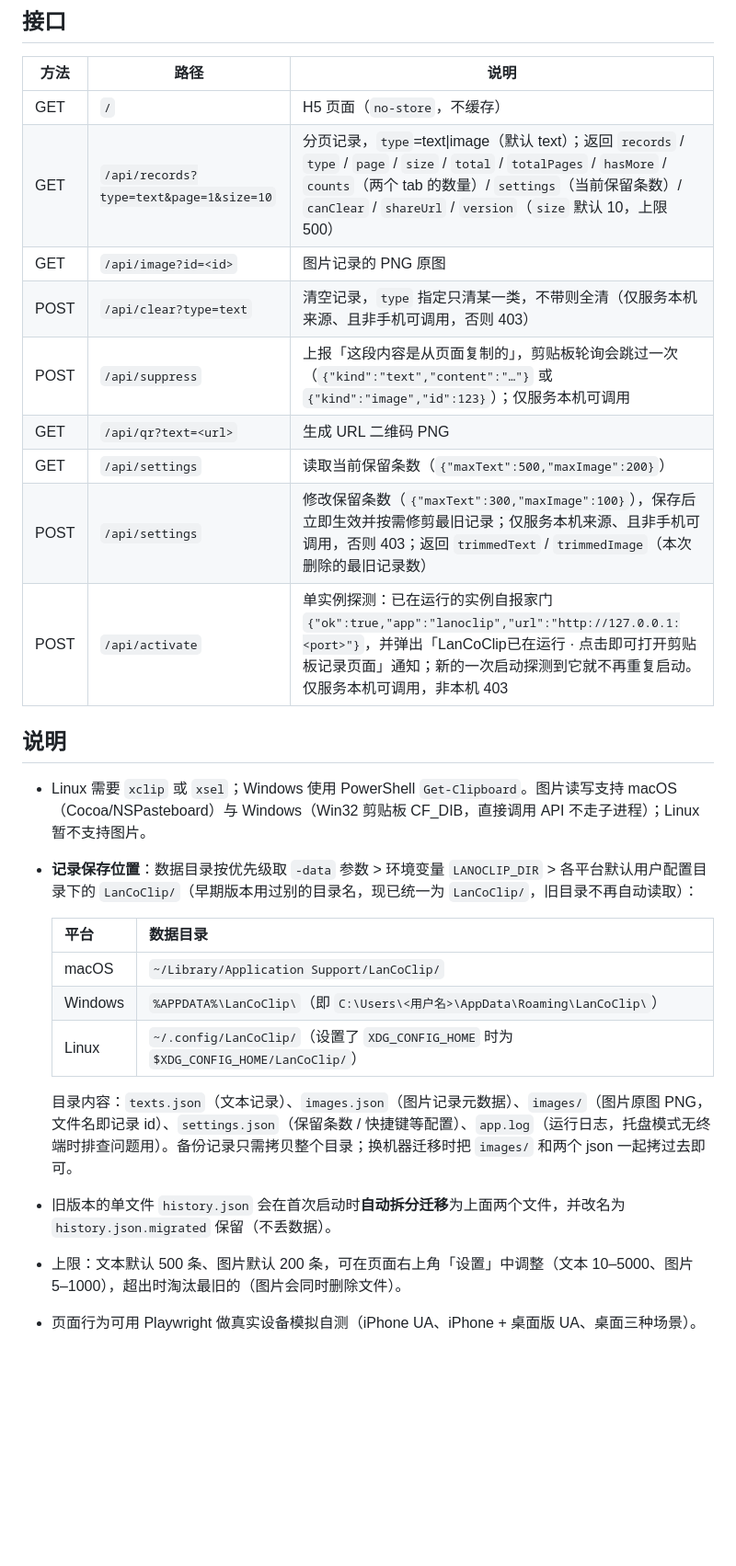
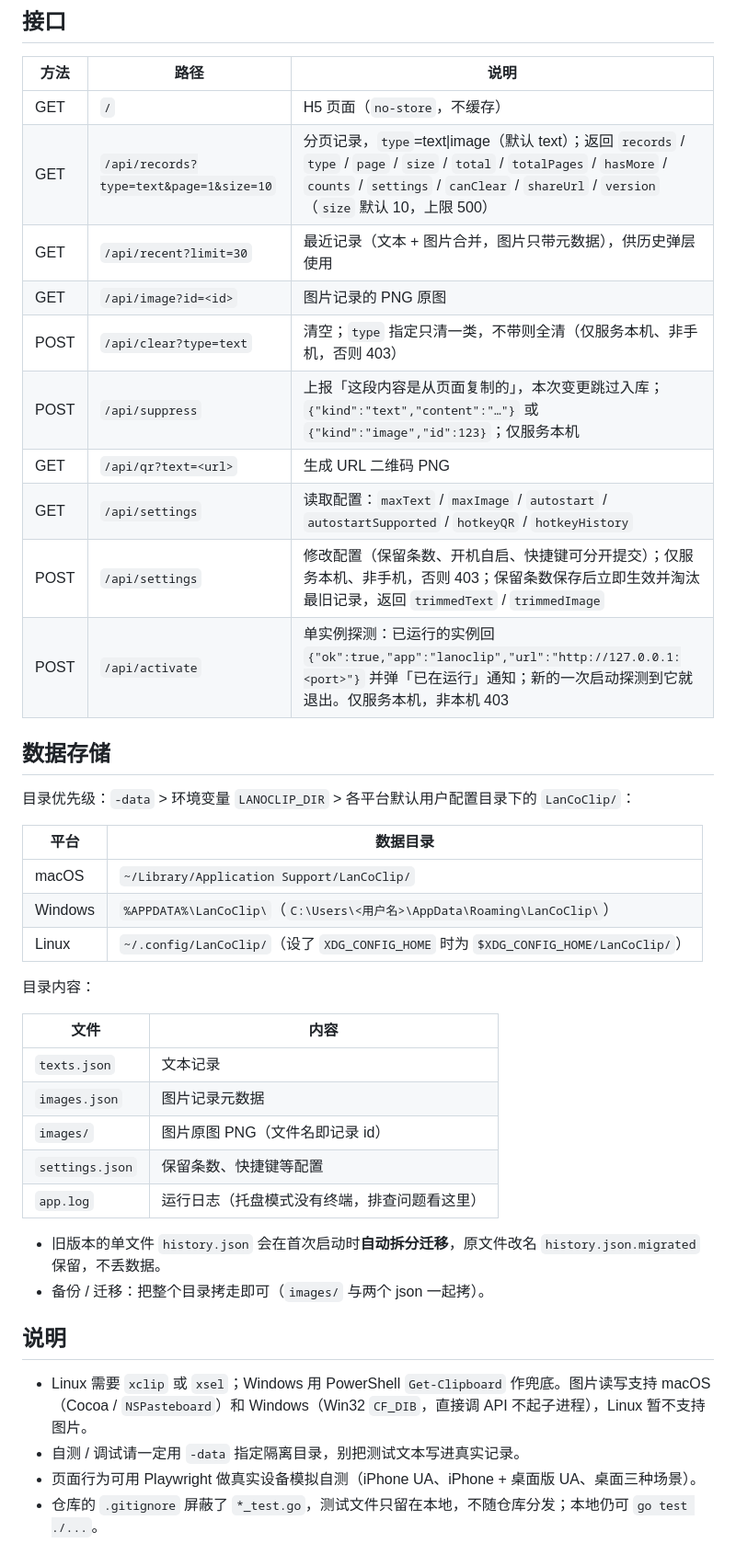
Before and after one commit to YGQ8988/LanCoClip, a Markdown page: README.md, the part around one of its changes. Shown at 92% size. Drawn GitHub-style; blank space fills up the shorter version.

```diff
--- a/README.md
+++ b/README.md
@@ -84,27 +113,42 @@ Windows 端托盘是纯 Go 实现，因此可在 Mac / Linux 上交叉编译（`
 | 方法 | 路径 | 说明 |
 | --- | --- | --- |
 | GET | `/` | H5 页面（`no-store`，不缓存） |
-| GET | `/api/records?type=text&page=1&size=10` | 分页记录，`type`=text\|image（默认 text）；返回 `records` / `type` / `page` / `size` / `total` / `totalPages` / `hasMore` / `counts`（两个 tab 的数量）/ `settings`（当前保留条数）/ `canClear` / `shareUrl` / `version`（`size` 默认 10，上限 500） |
+| GET | `/api/records?type=text&page=1&size=10` | 分页记录，`type`=text\|image（默认 text）；返回 `records` / `type` / `page` / `size` / `total` / `totalPages` / `hasMore` / `counts` / `settings` / `canClear` / `shareUrl` / `version`（`size` 默认 10，上限 500） |
+| GET | `/api/recent?limit=30` | 最近记录（文本 + 图片合并，图片只带元数据），供历史弹层使用 |
 | GET | `/api/image?id=<id>` | 图片记录的 PNG 原图 |
-| POST | `/api/clear?type=text` | 清空记录，`type` 指定只清某一类，不带则全清（仅服务本机来源、且非手机可调用，否则 403） |
-| POST | `/api/suppress` | 上报「这段内容是从页面复制的」，剪贴板轮询会跳过一次（`{"kind":"text","content":"…"}` 或 `{"kind":"image","id":123}`）；仅服务本机可调用 |
+| POST | `/api/clear?type=text` | 清空；`type` 指定只清一类，不带则全清（仅服务本机、非手机，否则 403） |
+| POST | `/api/suppress` | 上报「这段内容是从页面复制的」，本次变更跳过入库；`{"kind":"text","content":"…"}` 或 `{"kind":"image","id":123}`；仅服务本机 |
 | GET | `/api/qr?text=<url>` | 生成 URL 二维码 PNG |
-| GET | `/api/settings` | 读取当前保留条数（`{"maxText":500,"maxImage":200}`） |
-| POST | `/api/settings` | 修改保留条数（`{"maxText":300,"maxImage":100}`），保存后立即生效并按需修剪最旧记录；仅服务本机来源、且非手机可调用，否则 403；返回 `trimmedText` / `trimmedImage`（本次删除的最旧记录数） |
-| POST | `/api/activate` | 单实例探测：已在运行的实例自报家门 `{"ok":true,"app":"lanoclip","url":"http://127.0.0.1:<port>"}`，并弹出「LanCoClip已在运行 · 点击即可打开剪贴板记录页面」通知；新的一次启动探测到它就不再重复启动。仅服务本机可调用，非本机 403 |
+| GET | `/api/settings` | 读取配置：`maxText` / `maxImage` / `autostart` / `autostartSupported` / `hotkeyQR` / `hotkeyHistory` |
+| POST | `/api/settings` | 修改配置（保留条数、开机自启、快捷键可分开提交）；仅服务本机、非手机，否则 403；保留条数保存后立即生效并淘汰最旧记录，返回 `trimmedText` / `trimmedImage` |
+| POST | `/api/activate` | 单实例探测：已运行的实例回 `{"ok":true,"app":"lanoclip","url":"http://127.0.0.1:<port>"}` 并弹「已在运行」通知；新的一次启动探测到它就退出。仅服务本机，非本机 403 |
+
+## 数据存储
+
+目录优先级：`-data` > 环境变量 `LANOCLIP_DIR` > 各平台默认用户配置目录下的 `LanCoClip/`：
+
+| 平台 | 数据目录 |
+| --- | --- |
+| macOS | `~/Library/Application Support/LanCoClip/` |
+| Windows | `%APPDATA%\LanCoClip\`（`C:\Users\<用户名>\AppData\Roaming\LanCoClip\`） |
+| Linux | `~/.config/LanCoClip/`（设了 `XDG_CONFIG_HOME` 时为 `$XDG_CONFIG_HOME/LanCoClip/`） |
+
+目录内容：
+
+| 文件 | 内容 |
+| --- | --- |
+| `texts.json` | 文本记录 |
+| `images.json` | 图片记录元数据 |
+| `images/` | 图片原图 PNG（文件名即记录 id） |
+| `settings.json` | 保留条数、快捷键等配置 |
+| `app.log` | 运行日志（托盘模式没有终端，排查问题看这里） |
+
+- 旧版本的单文件 `history.json` 会在首次启动时**自动拆分迁移**，原文件改名 `history.json.migrated` 保留，不丢数据。
+- 备份 / 迁移：把整个目录拷走即可（`images/` 与两个 json 一起拷）。
 
 ## 说明
 
-- Linux 需要 `xclip` 或 `xsel`；Windows 使用 PowerShell `Get-Clipboard`。图片读写支持 macOS（Cocoa/NSPasteboard）与 Windows（Win32 剪贴板 CF_DIB，直接调用 API 不走子进程）；Linux 暂不支持图片。
-- **记录保存位置**：数据目录按优先级取 `-data` 参数 > 环境变量 `LANOCLIP_DIR` > 各平台默认用户配置目录下的 `LanCoClip/`（早期版本用过别的目录名，现已统一为 `LanCoClip/`，旧目录不再自动读取）：
-
-  | 平台 | 数据目录 |
-  | --- | --- |
-  | macOS | `~/Library/Application Support/LanCoClip/` |
-  | Windows | `%APPDATA%\LanCoClip\`（即 `C:\Users\<用户名>\AppData\Roaming\LanCoClip\`） |
-  | Linux | `~/.config/LanCoClip/`（设置了 `XDG_CONFIG_HOME` 时为 `$XDG_CONFIG_HOME/LanCoClip/`） |
-
-  目录内容：`texts.json`（文本记录）、`images.json`（图片记录元数据）、`images/`（图片原图 PNG，文件名即记录 id）、`settings.json`（保留条数 / 快捷键等配置）、`app.log`（运行日志，托盘模式无终端时排查问题用）。备份记录只需拷贝整个目录；换机器迁移时把 `images/` 和两个 json 一起拷过去即可。
-- 旧版本的单文件 `history.json` 会在首次启动时**自动拆分迁移**为上面两个文件，并改名为 `history.json.migrated` 保留（不丢数据）。
-- 上限：文本默认 500 条、图片默认 200 条，可在页面右上角「设置」中调整（文本 10–5000、图片 5–1000），超出时淘汰最旧的（图片会同时删除文件）。
+- Linux 需要 `xclip` 或 `xsel`；Windows 用 PowerShell `Get-Clipboard` 作兜底。图片读写支持 macOS（Cocoa / `NSPasteboard`）和 Windows（Win32 `CF_DIB`，直接调 API 不起子进程），Linux 暂不支持图片。
+- 自测 / 调试请一定用 `-data` 指定隔离目录，别把测试文本写进真实记录。
 - 页面行为可用 Playwright 做真实设备模拟自测（iPhone UA、iPhone + 桌面版 UA、桌面三种场景）。
+- 仓库的 `.gitignore` 屏蔽了 `*_test.go`，测试文件只留在本地，不随仓库分发；本地仍可 `go test ./...`。
```
Also changed, not shown: other parts of README.md (+88 -59 lines).
